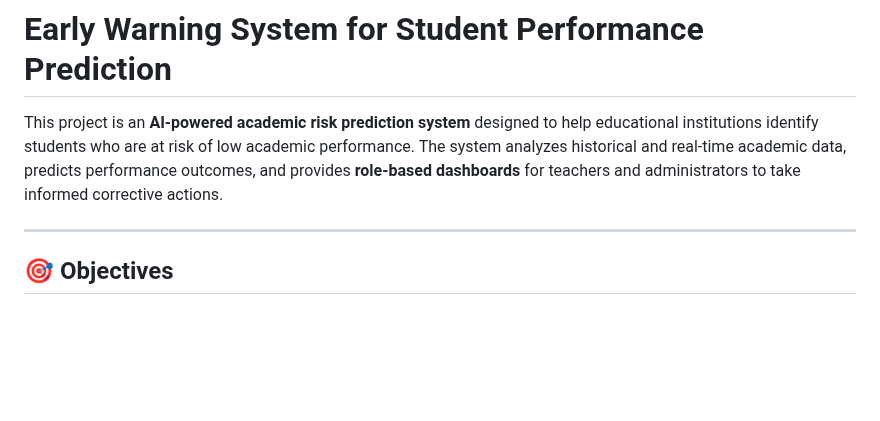
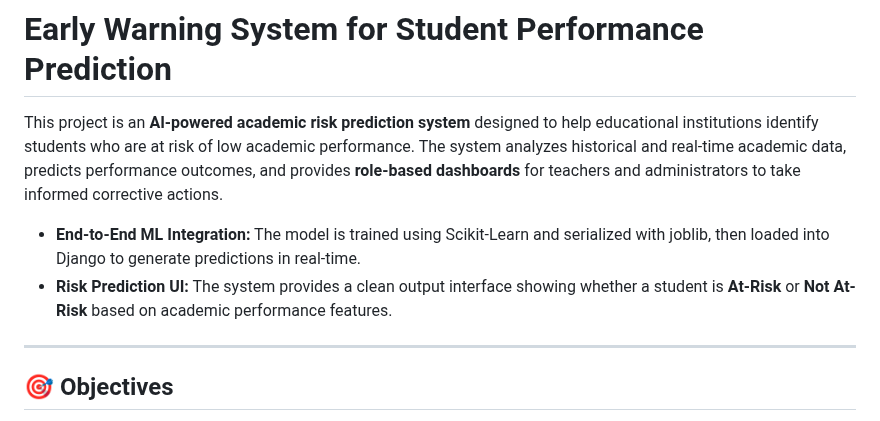
Before and after one commit to saipavan-15/Early-Warning-System, a Markdown page: README.md, the part around one of its changes. Drawn GitHub-style; blank space fills up the shorter version.

Commit message:
Enhance README with ML integration and UI details
Added details about ML integration and risk prediction UI.

```diff
--- a/README.md
+++ b/README.md
@@ -1,6 +1,9 @@
 # Early Warning System for Student Performance Prediction
 
 This project is an **AI-powered academic risk prediction system** designed to help educational institutions identify students who are at risk of low academic performance. The system analyzes historical and real-time academic data, predicts performance outcomes, and provides **role-based dashboards** for teachers and administrators to take informed corrective actions.
+- **End-to-End ML Integration:** The model is trained using Scikit-Learn and serialized with joblib, then loaded into Django to generate predictions in real-time.
+- **Risk Prediction UI:** The system provides a clean output interface showing whether a student is **At-Risk** or **Not At-Risk** based on academic performance features.
+
 
 ---
 
```
Also changed, not shown: other parts of README.md (+4 -0 lines).
